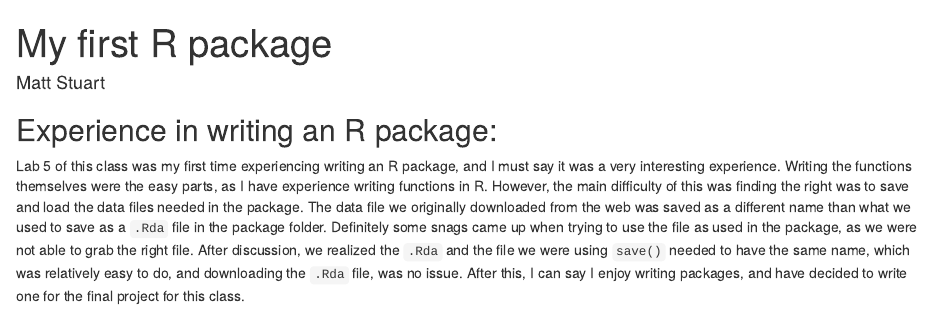
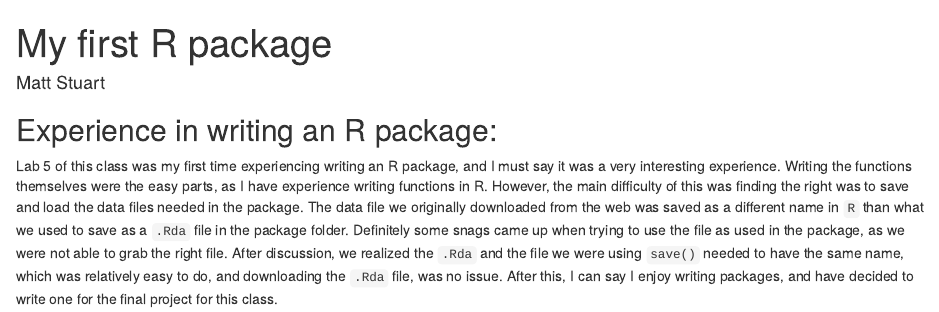
Before and after one commit to Stat585-at-ISU/blog-2017, an R Markdown document (10/StuartMatt.Rmd): the page in a window 1100 px wide, from its top. Rendered offline with R 4.5, knitr and Pandoc, with nearby package versions.

Commit message:
Update StuartMatt.Rmd

````diff
--- a/10/StuartMatt.Rmd
+++ b/10/StuartMatt.Rmd
@@ -8,4 +8,4 @@ root: ../../../
 
 ## Experience in writing an R package:
 
-Lab 5 of this class was my first time experiencing writing an R package, and I must say it was a very interesting experience.  Writing the functions themselves were the easy parts, as I have experience writing functions in R.  However, the main difficulty of this was finding the right was to save and load the data files needed in the package.  The data file we originally downloaded from the web was saved as a different name than what we used to save as a ```.Rda``` file in the package folder.  Definitely some snags came up when trying to use the file as used in the package, as we were not able to grab the right file.  After discussion, we realized the ```.Rda``` and the file we were using ```save() ``` needed to have the same name, which was relatively easy to do, and downloading the ```.Rda``` file, was no issue.  After this, I can say I enjoy writing packages, and have decided to write one for the final project for this class.
+Lab 5 of this class was my first time experiencing writing an R package, and I must say it was a very interesting experience.  Writing the functions themselves were the easy parts, as I have experience writing functions in R.  However, the main difficulty of this was finding the right was to save and load the data files needed in the package.  The data file we originally downloaded from the web was saved as a different name in ```R``` than what we used to save as a ```.Rda``` file in the package folder.  Definitely some snags came up when trying to use the file as used in the package, as we were not able to grab the right file.  After discussion, we realized the ```.Rda``` and the file we were using ```save() ``` needed to have the same name, which was relatively easy to do, and downloading the ```.Rda``` file, was no issue.  After this, I can say I enjoy writing packages, and have decided to write one for the final project for this class.
````
